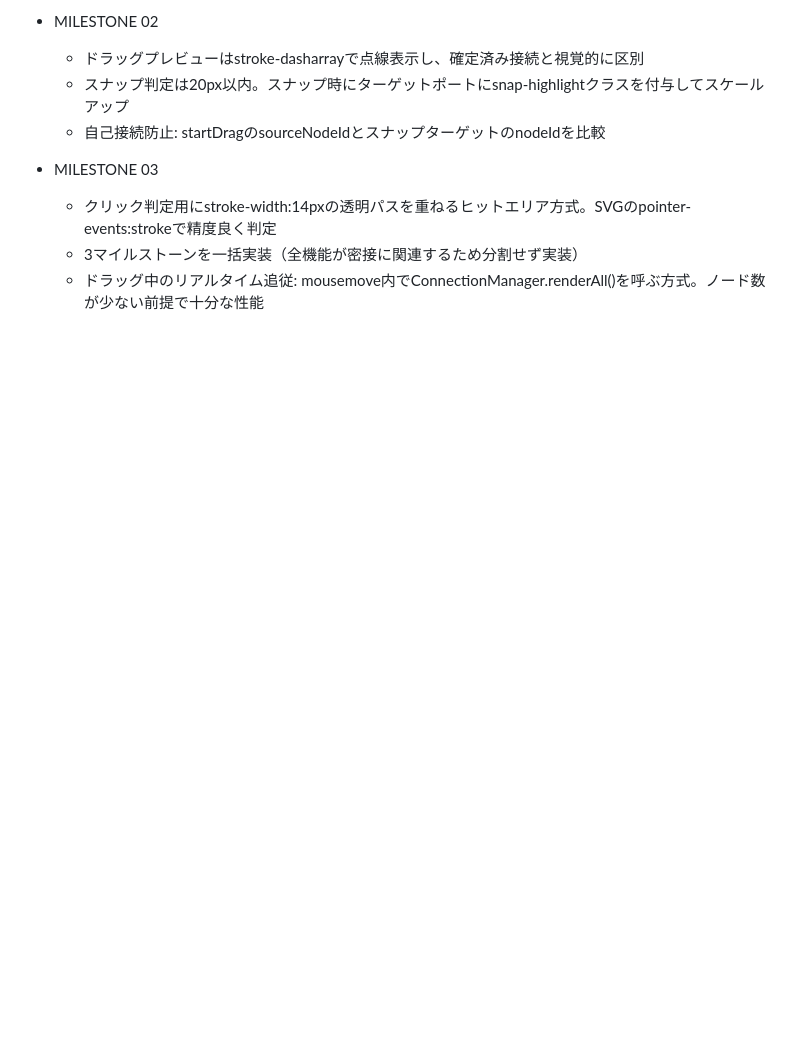
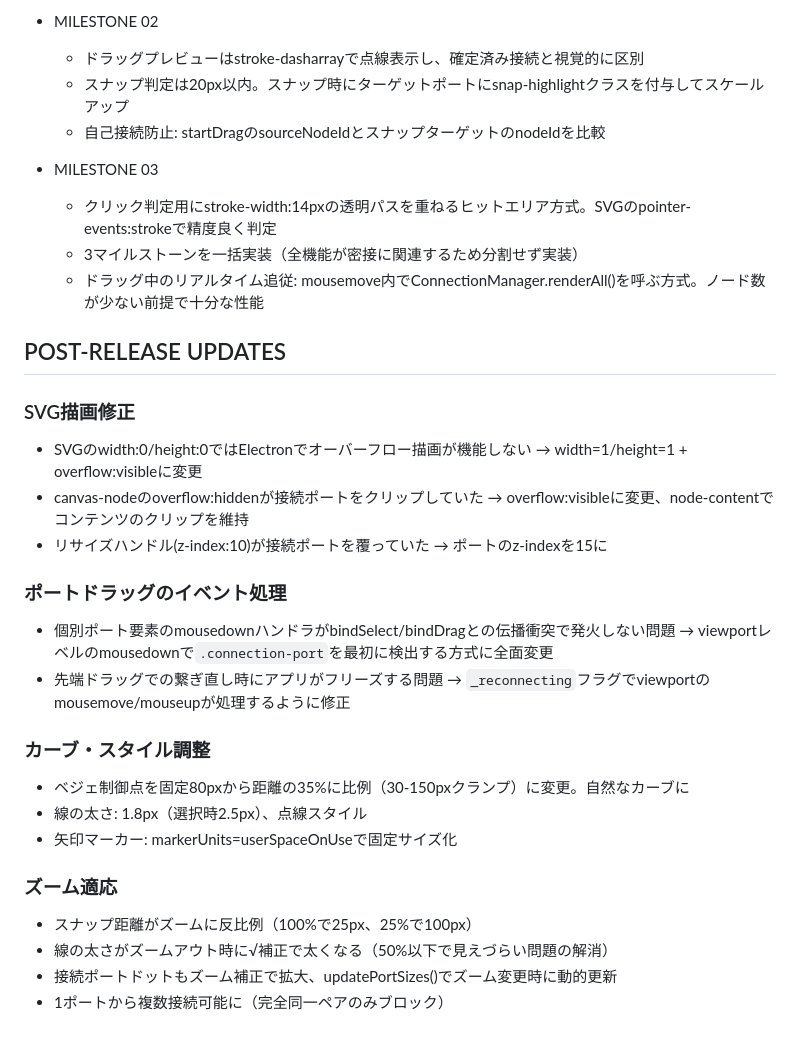
Before and after one commit to yamkz/ProtoGarden, a Markdown page: plan/04-node-connections.md, the part around the change. Drawn GitHub-style; blank space fills up the shorter version.

Commit message:
Update PLAN04 with post-release fixes documentation
Co-Authored-By: Claude Opus 4.6 (1M context) <noreply@anthropic.com>

```diff
--- a/plan/04-node-connections.md
+++ b/plan/04-node-connections.md
@@ -111,3 +111,25 @@ Verification commands（確認用コマンド）
   - クリック判定用にstroke-width:14pxの透明パスを重ねるヒットエリア方式。SVGのpointer-events:strokeで精度良く判定
   - 3マイルストーンを一括実装（全機能が密接に関連するため分割せず実装）
   - ドラッグ中のリアルタイム追従: mousemove内でConnectionManager.renderAll()を呼ぶ方式。ノード数が少ない前提で十分な性能
+
+## POST-RELEASE UPDATES
+
+### SVG描画修正
+- SVGのwidth:0/height:0ではElectronでオーバーフロー描画が機能しない → width=1/height=1 + overflow:visibleに変更
+- canvas-nodeのoverflow:hiddenが接続ポートをクリップしていた → overflow:visibleに変更、node-contentでコンテンツのクリップを維持
+- リサイズハンドル(z-index:10)が接続ポートを覆っていた → ポートのz-indexを15に
+
+### ポートドラッグのイベント処理
+- 個別ポート要素のmousedownハンドラがbindSelect/bindDragとの伝播衝突で発火しない問題 → viewportレベルのmousedownで`.connection-port`を最初に検出する方式に全面変更
+- 先端ドラッグでの繋ぎ直し時にアプリがフリーズする問題 → `_reconnecting`フラグでviewportのmousemove/mouseupが処理するように修正
+
+### カーブ・スタイル調整
+- ベジェ制御点を固定80pxから距離の35%に比例（30-150pxクランプ）に変更。自然なカーブに
+- 線の太さ: 1.8px（選択時2.5px）、点線スタイル
+- 矢印マーカー: markerUnits=userSpaceOnUseで固定サイズ化
+
+### ズーム適応
+- スナップ距離がズームに反比例（100%で25px、25%で100px）
+- 線の太さがズームアウト時に√補正で太くなる（50%以下で見えづらい問題の解消）
+- 接続ポートドットもズーム補正で拡大、updatePortSizes()でズーム変更時に動的更新
+- 1ポートから複数接続可能に（完全同一ペアのみブロック）
```
